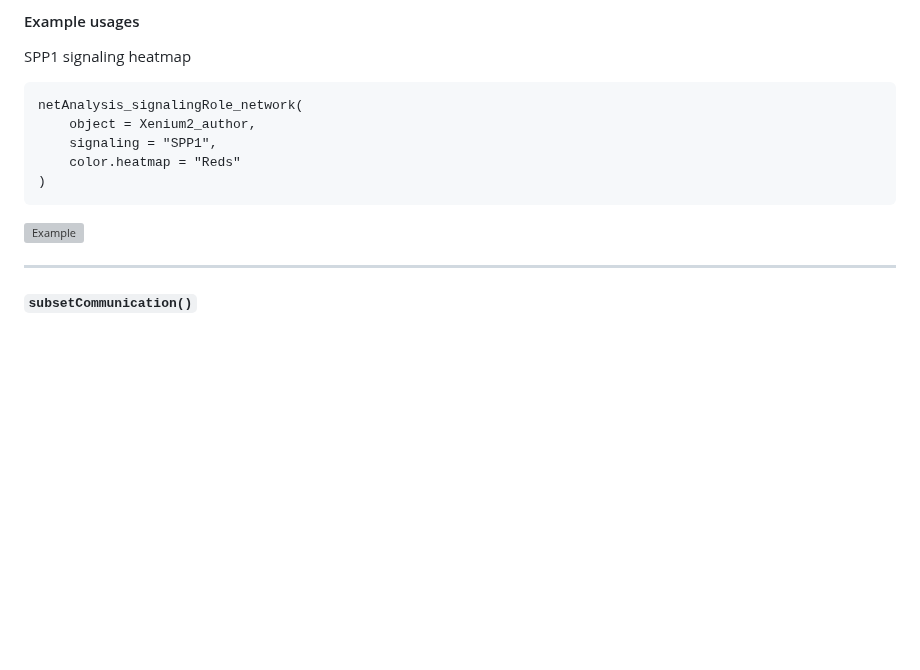
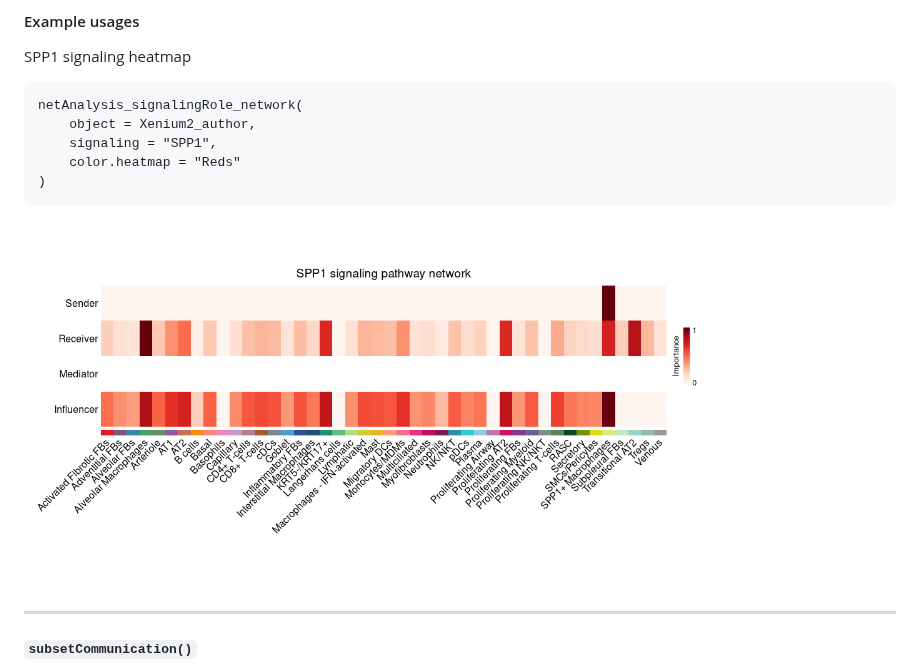
Before and after one commit to shunyasanuma/Spatial_LungChat, a Markdown page: 5.LungChat_functions/README.md, the part around the change. GitHub-like rendering; blank space fills up the shorter version; grey boxes are pictures that could not be loaded.

````diff
--- a/5.LungChat_functions/README.md
+++ b/5.LungChat_functions/README.md
@@ -361,7 +361,7 @@ netAnalysis_signalingRole_network(
     color.heatmap = "Reds"
 )
 ```
-<img src="./netAnalysis_signalingRole_network()_example.png" alt="Example" width="700"/>
+<img src="./figures/netAnalysis_signalingRole_network()_example.png" alt="Example" width="700"/>
 
 ---
 ##### `subsetCommunication()`
````
